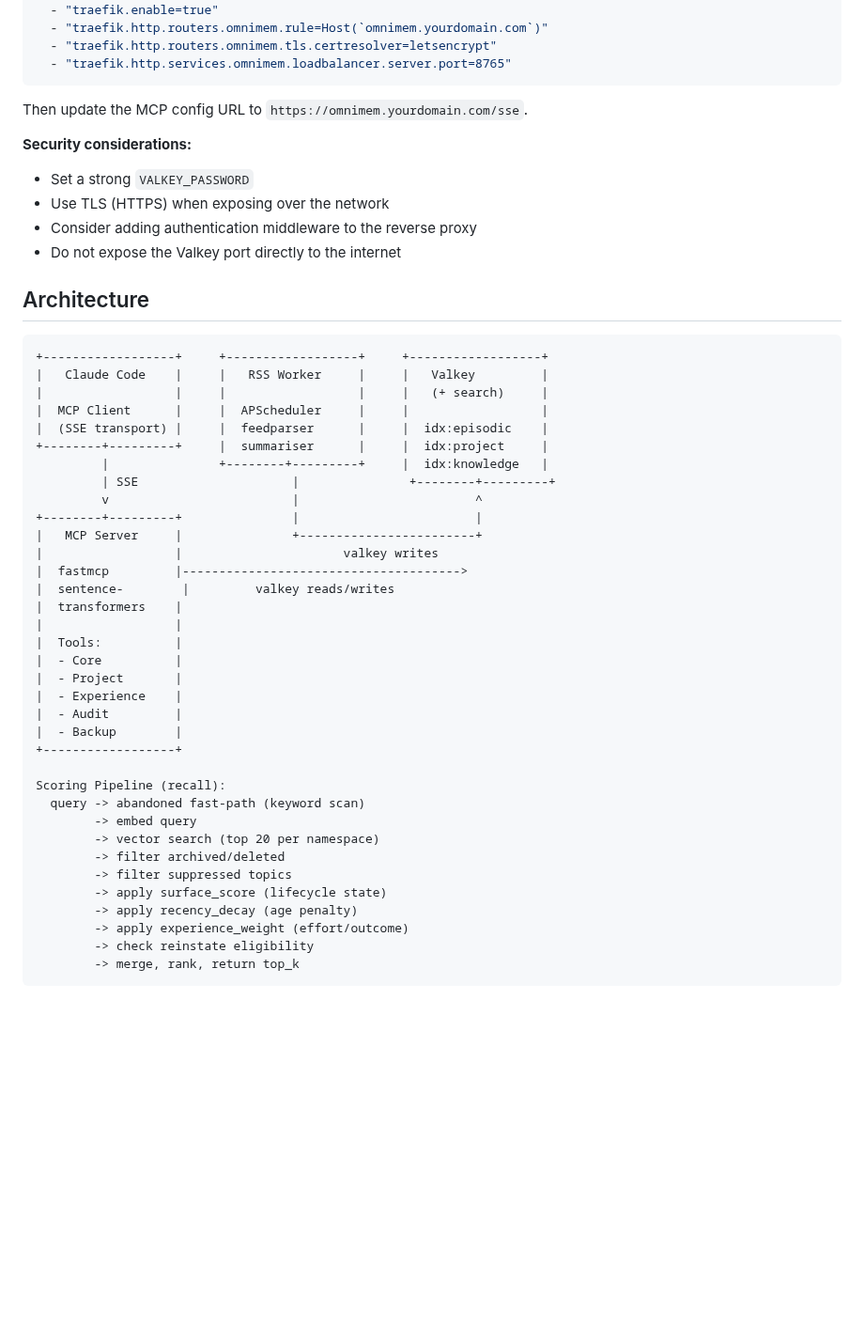
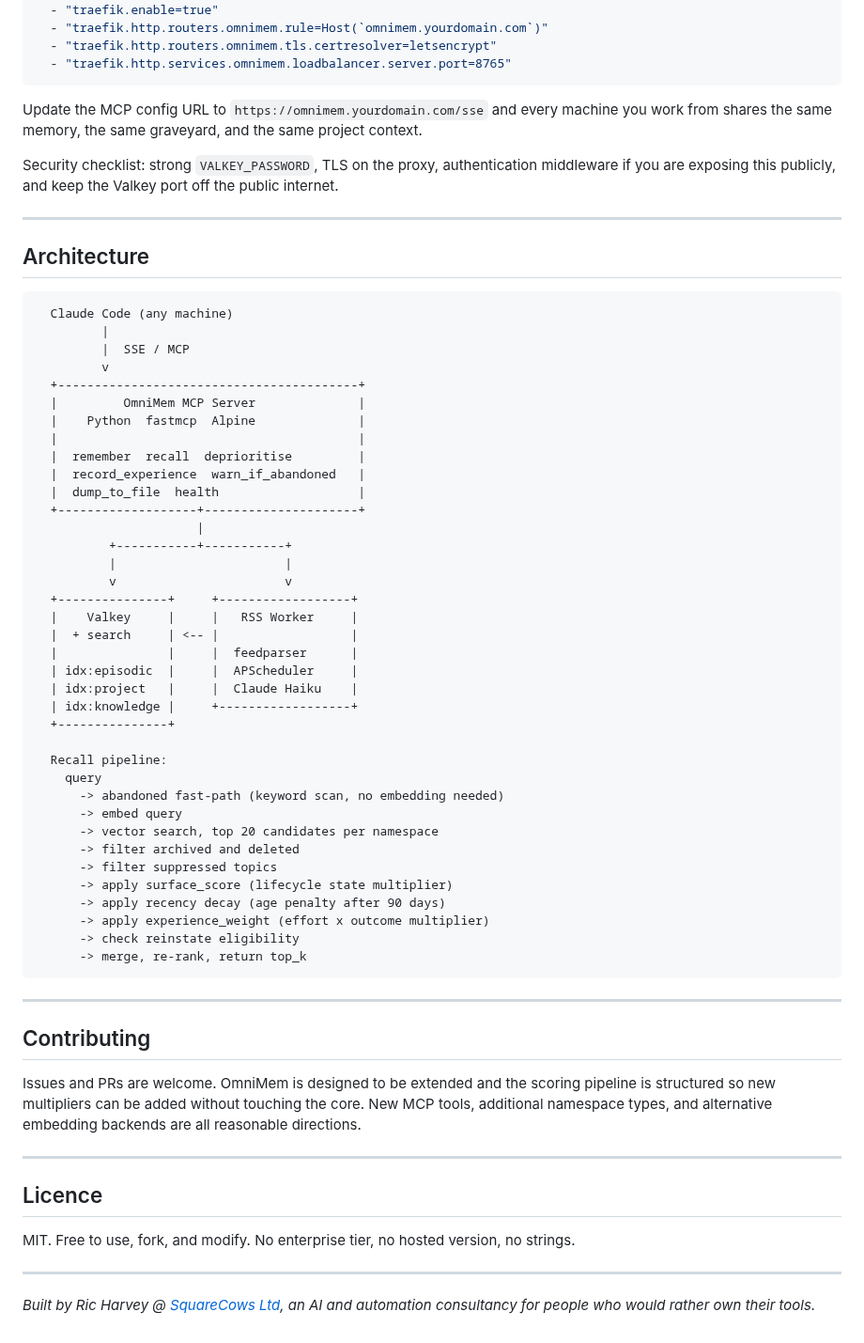
Before and after one commit to richarvey/OmniMem, a Markdown page: README.md, the part around one of its changes. Shown at 94% size. Drawn GitHub-style; blank space fills up the shorter version.

````diff
--- a/README.md
+++ b/README.md
@@ -242,50 +239,66 @@ labels:
   - "traefik.http.services.omnimem.loadbalancer.server.port=8765"
 ```
 
-Then update the MCP config URL to `https://omnimem.yourdomain.com/sse`.
+Update the MCP config URL to `https://omnimem.yourdomain.com/sse` and every machine you work from shares the same memory, the same graveyard, and the same project context.
 
-**Security considerations:**
-- Set a strong `VALKEY_PASSWORD`
-- Use TLS (HTTPS) when exposing over the network
-- Consider adding authentication middleware to the reverse proxy
-- Do not expose the Valkey port directly to the internet
+Security checklist: strong `VALKEY_PASSWORD`, TLS on the proxy, authentication middleware if you are exposing this publicly, and keep the Valkey port off the public internet.
+
+---
 
 ## Architecture
 
 ```
-+------------------+     +------------------+     +------------------+
-|   Claude Code    |     |   RSS Worker     |     |   Valkey         |
-|                  |     |                  |     |   (+ search)     |
-|  MCP Client      |     |  APScheduler     |     |                  |
-|  (SSE transport) |     |  feedparser      |     |  idx:episodic    |
-+--------+---------+     |  summariser      |     |  idx:project     |
-         |               +--------+---------+     |  idx:knowledge   |
-         | SSE                     |               +--------+---------+
-         v                         |                        ^
-+--------+---------+               |                        |
-|   MCP Server     |               +------------------------+
-|                  |                      valkey writes
-|  fastmcp         |-------------------------------------->
-|  sentence-        |         valkey reads/writes
-|  transformers    |
-|                  |
-|  Tools:          |
-|  - Core          |
-|  - Project       |
-|  - Experience    |
-|  - Audit         |
-|  - Backup        |
-+------------------+
+  Claude Code (any machine)
+         |
+         |  SSE / MCP
+         v
+  +-----------------------------------------+
+  |         OmniMem MCP Server              |
+  |    Python  fastmcp  Alpine              |
+  |                                         |
+  |  remember  recall  deprioritise         |
+  |  record_experience  warn_if_abandoned   |
+  |  dump_to_file  health                   |
+  +-------------------+---------------------+
+                      |
+          +-----------+-----------+
+          |                       |
+          v                       v
+  +---------------+     +------------------+
+  |    Valkey     |     |   RSS Worker     |
+  |  + search     | <-- |                  |
+  |               |     |  feedparser      |
+  | idx:episodic  |     |  APScheduler     |
+  | idx:project   |     |  Claude Haiku    |
+  | idx:knowledge |     +------------------+
+  +---------------+
 
-Scoring Pipeline (recall):
-  query -> abandoned fast-path (keyword scan)
-        -> embed query
-        -> vector search (top 20 per namespace)
-        -> filter archived/deleted
-        -> filter suppressed topics
-        -> apply surface_score (lifecycle state)
-        -> apply recency_decay (age penalty)
-        -> apply experience_weight (effort/outcome)
-        -> check reinstate eligibility
-        -> merge, rank, return top_k
+  Recall pipeline:
+    query
+      -> abandoned fast-path (keyword scan, no embedding needed)
+      -> embed query
+      -> vector search, top 20 candidates per namespace
+      -> filter archived and deleted
+      -> filter suppressed topics
+      -> apply surface_score (lifecycle state multiplier)
+      -> apply recency decay (age penalty after 90 days)
+      -> apply experience_weight (effort x outcome multiplier)
+      -> check reinstate eligibility
+      -> merge, re-rank, return top_k
 ```
+
+---
+
+## Contributing
+
+Issues and PRs are welcome. OmniMem is designed to be extended and the scoring pipeline is structured so new multipliers can be added without touching the core. New MCP tools, additional namespace types, and alternative embedding backends are all reasonable directions.
+
+---
+
+## Licence
+
+MIT. Free to use, fork, and modify. No enterprise tier, no hosted version, no strings.
+
+---
+
+*Built by Ric Harvey @ [SquareCows Ltd](https://squarecows.com), an AI and automation consultancy for people who would rather own their tools.*
````
Also changed, not shown: other parts of README.md (+187 -190 lines).
